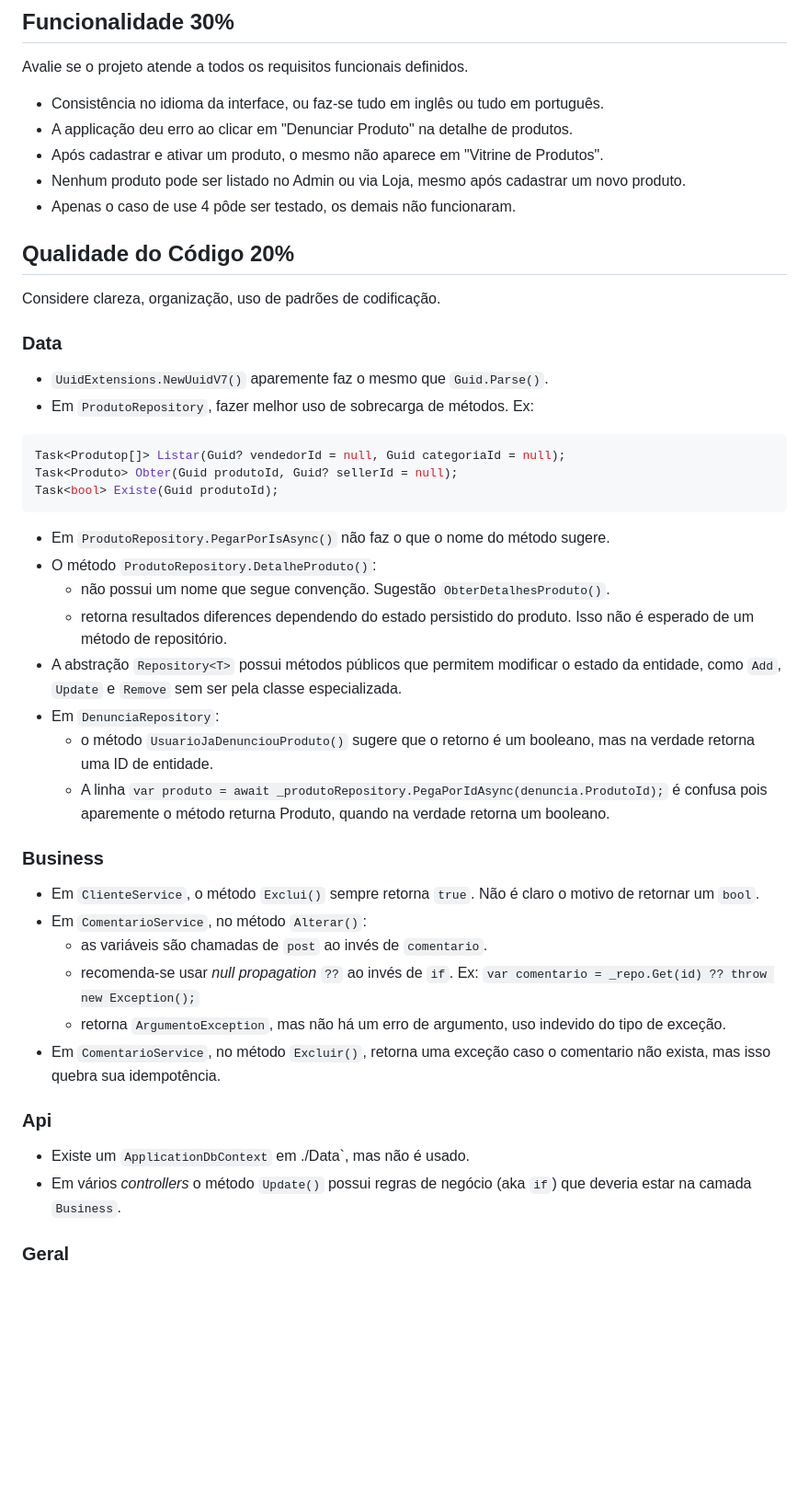
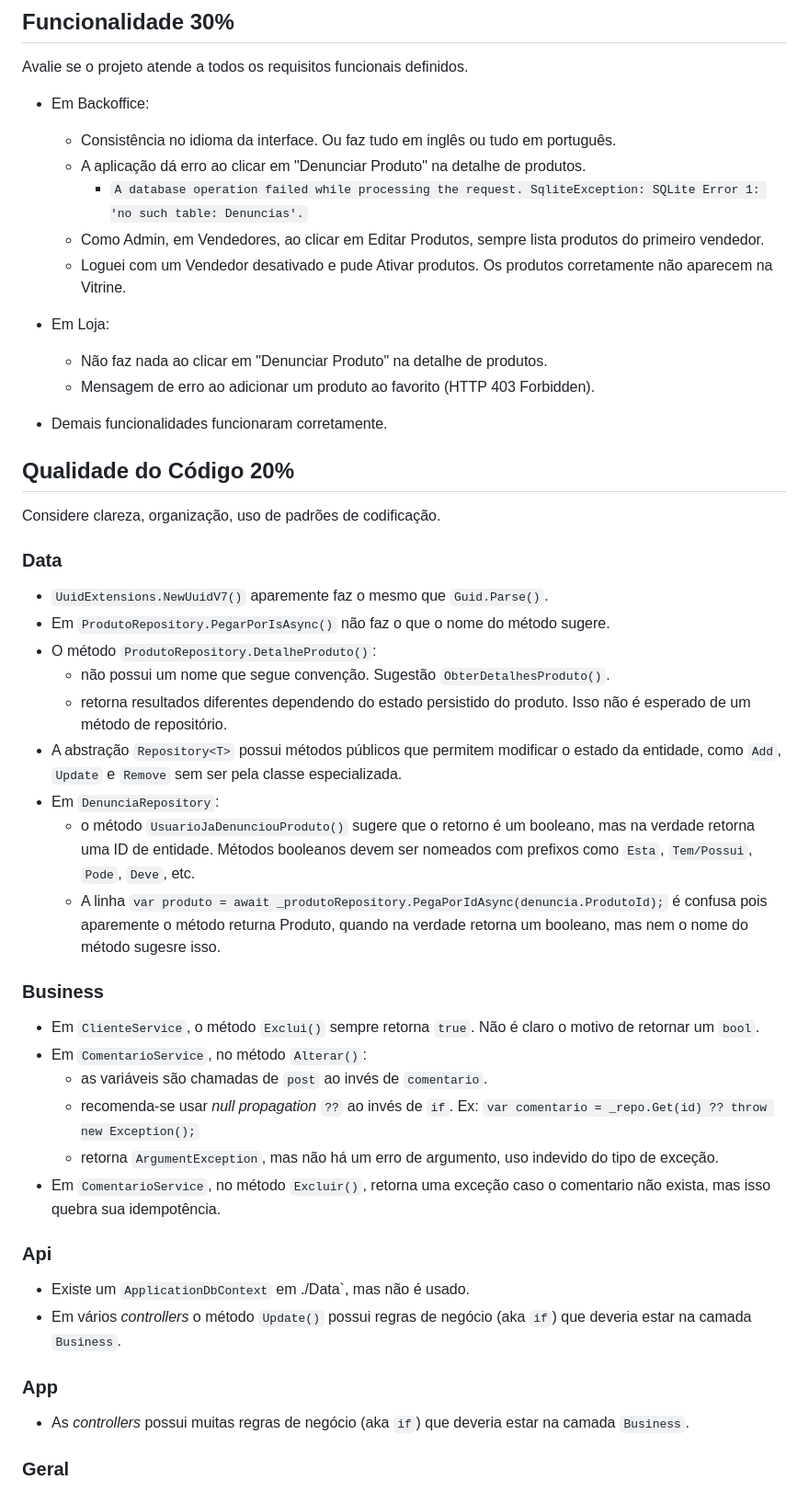
Before and after one commit to geraldsimon/MBA.Modulo2, a Markdown page: FEEDBACK.md, the part around one of its changes. Shown at 92% size. Drawn GitHub-style; blank space fills up the shorter version.

Commit message:
MBA DevXpert: Feedback Final

````diff
--- a/FEEDBACK.md
+++ b/FEEDBACK.md
@@ -4,11 +4,18 @@
 
 Avalie se o projeto atende a todos os requisitos funcionais definidos.
 
-* Consistência no idioma da interface, ou faz-se tudo em inglês ou tudo em português.
-* A applicação deu erro ao clicar em "Denunciar Produto" na detalhe de produtos.
-* Após cadastrar e ativar um produto, o mesmo não aparece em "Vitrine de Produtos".
-* Nenhum produto pode ser listado no Admin ou via Loja, mesmo após cadastrar um novo produto.
-* Apenas o caso de use 4 pôde ser testado, os demais não funcionaram.
+* Em Backoffice:
+    * Consistência no idioma da interface. Ou faz tudo em inglês ou tudo em português.
+    * A aplicação dá erro ao clicar em "Denunciar Produto" na detalhe de produtos.
+        * `A database operation failed while processing the request. SqliteException: SQLite Error 1: 'no such table: Denuncias'.`
+    * Como Admin, em Vendedores, ao clicar em Editar Produtos, sempre lista produtos do primeiro vendedor.
+    * Loguei com um Vendedor desativado e pude Ativar produtos. Os produtos corretamente não aparecem na Vitrine.
+
+* Em Loja:
+    * Não faz nada ao clicar em "Denunciar Produto" na detalhe de produtos.
+    * Mensagem de erro ao adicionar um produto ao favorito (HTTP 403 Forbidden).
+
+* Demais funcionalidades funcionaram corretamente.
 
 ## Qualidade do Código 20%
 
@@ -16,34 +23,31 @@ Considere clareza, organização, uso de padrões de codificação.
 
 ### Data
 * `UuidExtensions.NewUuidV7()` aparemente faz o mesmo que `Guid.Parse()`.
-* Em `ProdutoRepository`, fazer melhor uso de sobrecarga de métodos. Ex:
-```csharp
-Task<Produtop[]> Listar(Guid? vendedorId = null, Guid categoriaId = null);
-Task<Produto> Obter(Guid produtoId, Guid? sellerId = null);
-Task<bool> Existe(Guid produtoId);
-```
 * Em `ProdutoRepository.PegarPorIsAsync()` não faz o que o nome do método sugere.
 * O método `ProdutoRepository.DetalheProduto()`:
-  * não possui um nome que segue convenção. Sugestão `ObterDetalhesProduto()`.
-  * retorna resultados diferences dependendo do estado persistido do produto. Isso não é esperado de um método de repositório.
+    * não possui um nome que segue convenção. Sugestão `ObterDetalhesProduto()`.
+    * retorna resultados diferentes dependendo do estado persistido do produto. Isso não é esperado de um método de repositório.
 * A abstração `Repository<T>` possui métodos públicos que permitem modificar o estado da entidade, como `Add`, `Update` e `Remove` sem ser pela classe especializada.
 * Em `DenunciaRepository`:
-  - o método `UsuarioJaDenunciouProduto()` sugere que o retorno é um booleano, mas na verdade retorna uma ID de entidade.
-  - A linha `var produto = await _produtoRepository.PegaPorIdAsync(denuncia.ProdutoId);` é confusa pois aparemente o método returna Produto, quando na verdade retorna um booleano.
+    - o método `UsuarioJaDenunciouProduto()` sugere que o retorno é um booleano, mas na verdade retorna uma ID de entidade. Métodos booleanos devem ser nomeados com prefixos como `Esta`, `Tem/Possui`, `Pode`, `Deve`, etc.
+    - A linha `var produto = await _produtoRepository.PegaPorIdAsync(denuncia.ProdutoId);` é confusa pois aparemente o método returna Produto, quando na verdade retorna um booleano, mas nem o nome do método sugesre isso.
 
 ### Business
 
 * Em `ClienteService`, o método `Exclui()` sempre retorna `true`. Não é claro o motivo de retornar um `bool`.
 * Em `ComentarioService`, no método `Alterar()`:
-  - as variáveis são chamadas de `post` ao invés de `comentario`.
-  - recomenda-se usar _null propagation_ `??` ao invés de `if`. Ex: `var comentario = _repo.Get(id) ?? throw new Exception();`
-  - retorna `ArgumentoException`, mas não há um erro de argumento, uso indevido do tipo de exceção.
+    - as variáveis são chamadas de `post` ao invés de `comentario`.
+    - recomenda-se usar _null propagation_ `??` ao invés de `if`. Ex: `var comentario = _repo.Get(id) ?? throw new Exception();`
+    - retorna `ArgumentException`, mas não há um erro de argumento, uso indevido do tipo de exceção.
 * Em `ComentarioService`, no método `Excluir()`, retorna uma exceção caso o comentario não exista, mas isso quebra sua idempotência.
 
 ### Api
 
 * Existe um `ApplicationDbContext` em ./Data`, mas não é usado.
 * Em vários _controllers_ o método `Update()` possui regras de negócio (aka `if`) que deveria estar na camada `Business`.
+
+### App
+* As _controllers_ possui muitas regras de negócio (aka `if`) que deveria estar na camada `Business`.
 
 ### Geral
 * Namespace devem acompanhar o caminho físico do arquivo. Ex. `./src/MBA.Modulo2.Data/Domain/Categoria.cs` deve ser `namespace MBA.Modulo2.Data.Domain;`.
````
Also changed, not shown: other parts of FEEDBACK.md (+14 -14 lines).
